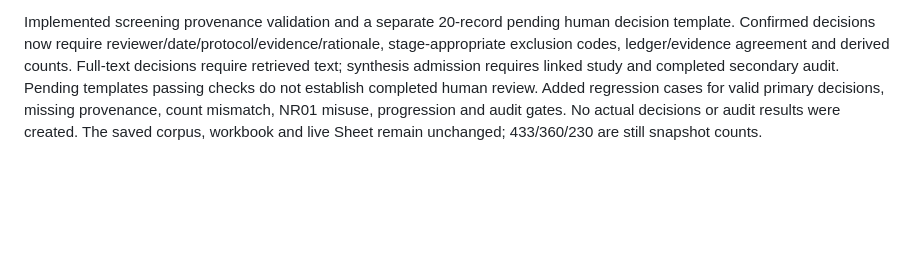
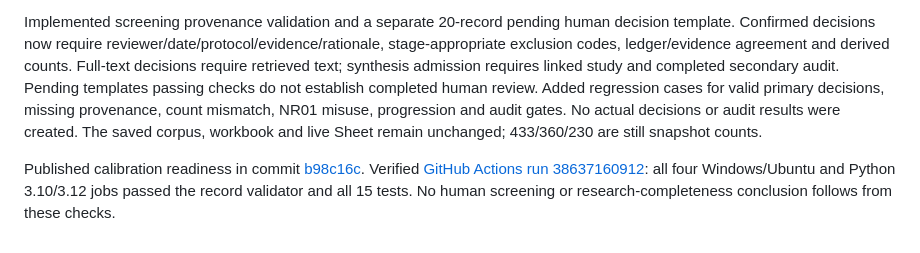
Before and after one commit to Engr-Daniel/trustworthy-ai-energy, a Markdown page: docs/research-story.md, the part around the change. GitHub-like rendering; blank space fills up the shorter version.

Commit message:
Record verified calibration readiness CI outcome

```diff
--- a/docs/research-story.md
+++ b/docs/research-story.md
@@ -352,3 +352,5 @@ The workbook/abstract handoff was published in commit [8e0a54d](https://github.c
 Retried the six unresolved abstracts using primary source pages/metadata and logged requests, errors, exact discovery queries and raw hashes. Recovered a matching-title arXiv:2107.10880 abstract for C0028; OSF/preprint linkage remains unverified. Abstract availability is 15/20 with five unresolved captures. No paper was excluded for failed retrieval and no identities were merged.
 
 Implemented screening provenance validation and a separate 20-record pending human decision template. Confirmed decisions now require reviewer/date/protocol/evidence/rationale, stage-appropriate exclusion codes, ledger/evidence agreement and derived counts. Full-text decisions require retrieved text; synthesis admission requires linked study and completed secondary audit. Pending templates passing checks do not establish completed human review. Added regression cases for valid primary decisions, missing provenance, count mismatch, NR01 misuse, progression and audit gates. No actual decisions or audit results were created. The saved corpus, workbook and live Sheet remain unchanged; 433/360/230 are still snapshot counts.
+
+Published calibration readiness in commit [b98c16c](https://github.com/Engr-Daniel/trustworthy-ai-energy/commit/b98c16ce07f29ea929d41344fa5d8de0be2d3b39). Verified [GitHub Actions run 38637160912](https://github.com/Engr-Daniel/trustworthy-ai-energy/actions/runs/38637160912): all four Windows/Ubuntu and Python 3.10/3.12 jobs passed the record validator and all 15 tests. No human screening or research-completeness conclusion follows from these checks.
```
